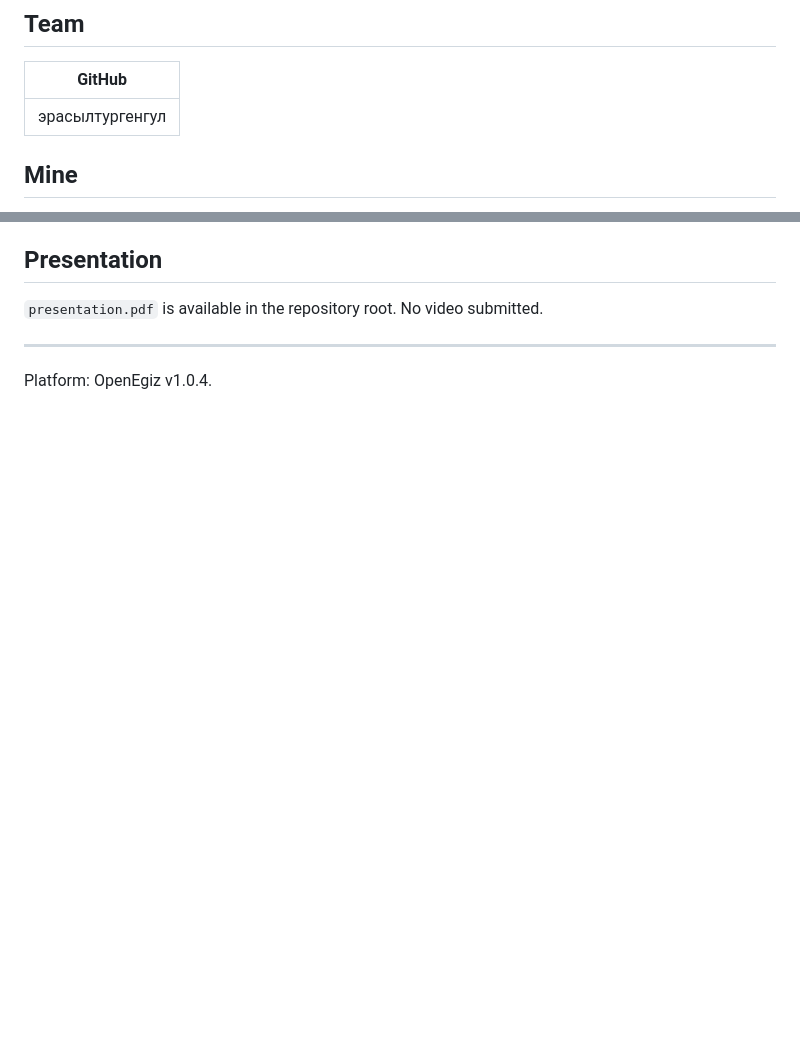
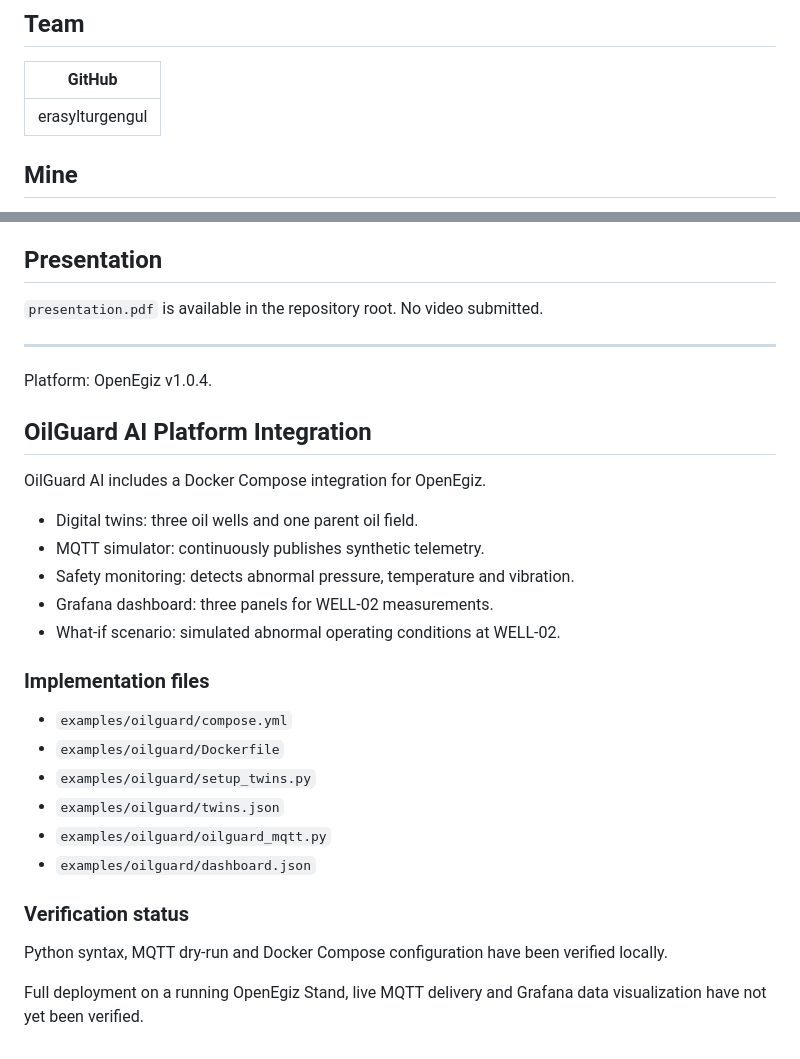
Before and after one commit to openegiz-contest/team-089, a Markdown page: SUBMISSION.md, 2 parts joined by grey strips. GitHub-like rendering; blank space fills up the shorter version.

Commit message:
Finalize OilGuard AI submission documentation

```diff
--- a/SUBMISSION.md
+++ b/SUBMISSION.md
@@ -21,7 +21,7 @@
 
 | GitHub |
 |---|
-| эрасылтургенгул |
+| erasylturgengul |
 
 ## Mine
 
@@ -145,3 +145,28 @@ There is currently no verified Stand URL for the OilGuard AI visualization.
 ---
 
 Platform: OpenEgiz v1.0.4.
+
+## OilGuard AI Platform Integration
+
+OilGuard AI includes a Docker Compose integration for OpenEgiz.
+
+- Digital twins: three oil wells and one parent oil field.
+- MQTT simulator: continuously publishes synthetic telemetry.
+- Safety monitoring: detects abnormal pressure, temperature and vibration.
+- Grafana dashboard: three panels for WELL-02 measurements.
+- What-if scenario: simulated abnormal operating conditions at WELL-02.
+
+### Implementation files
+
+- `examples/oilguard/compose.yml`
+- `examples/oilguard/Dockerfile`
+- `examples/oilguard/setup_twins.py`
+- `examples/oilguard/twins.json`
+- `examples/oilguard/oilguard_mqtt.py`
+- `examples/oilguard/dashboard.json`
+
+### Verification status
+
+Python syntax, MQTT dry-run and Docker Compose configuration have been verified locally.
+
+Full deployment on a running OpenEgiz Stand, live MQTT delivery and Grafana data visualization have not yet been verified.
```
